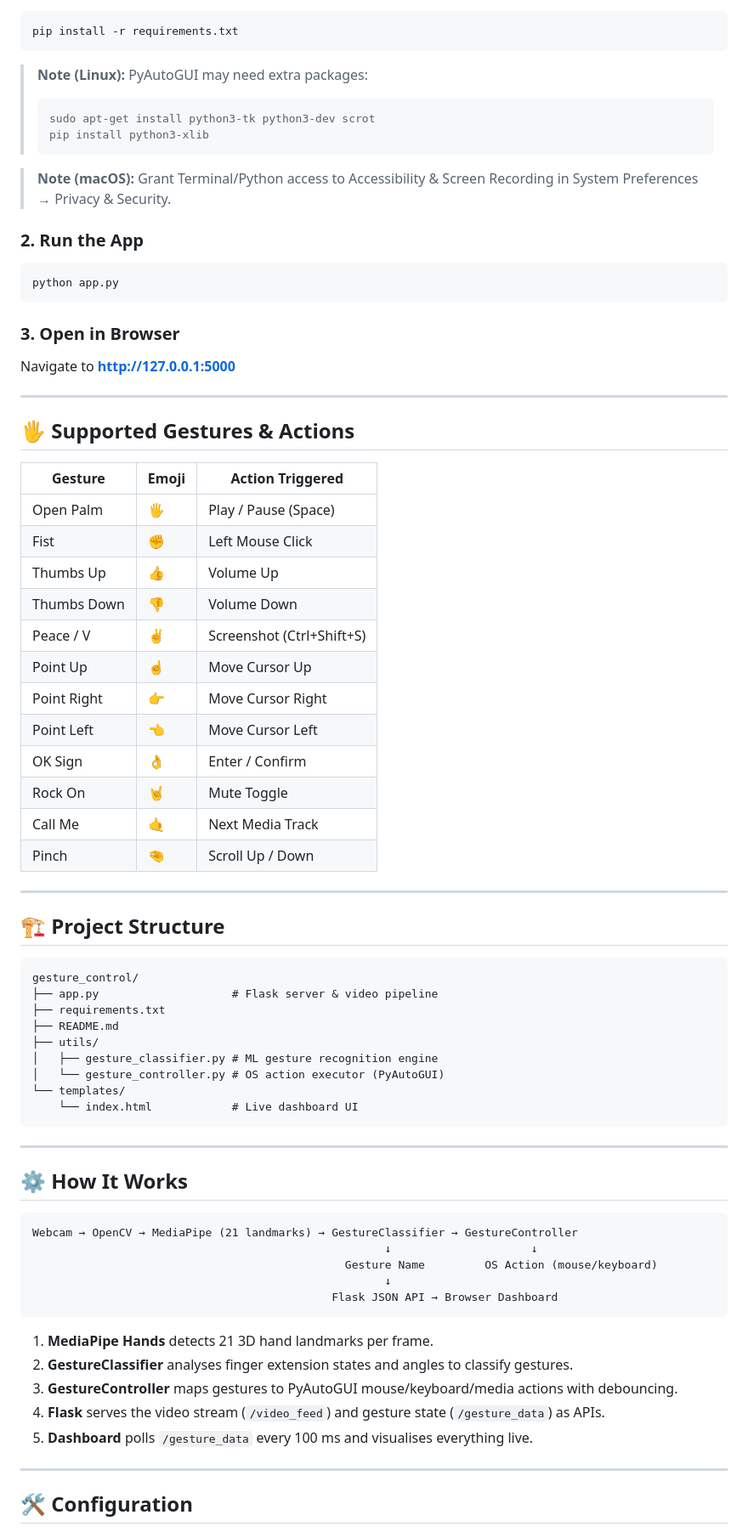
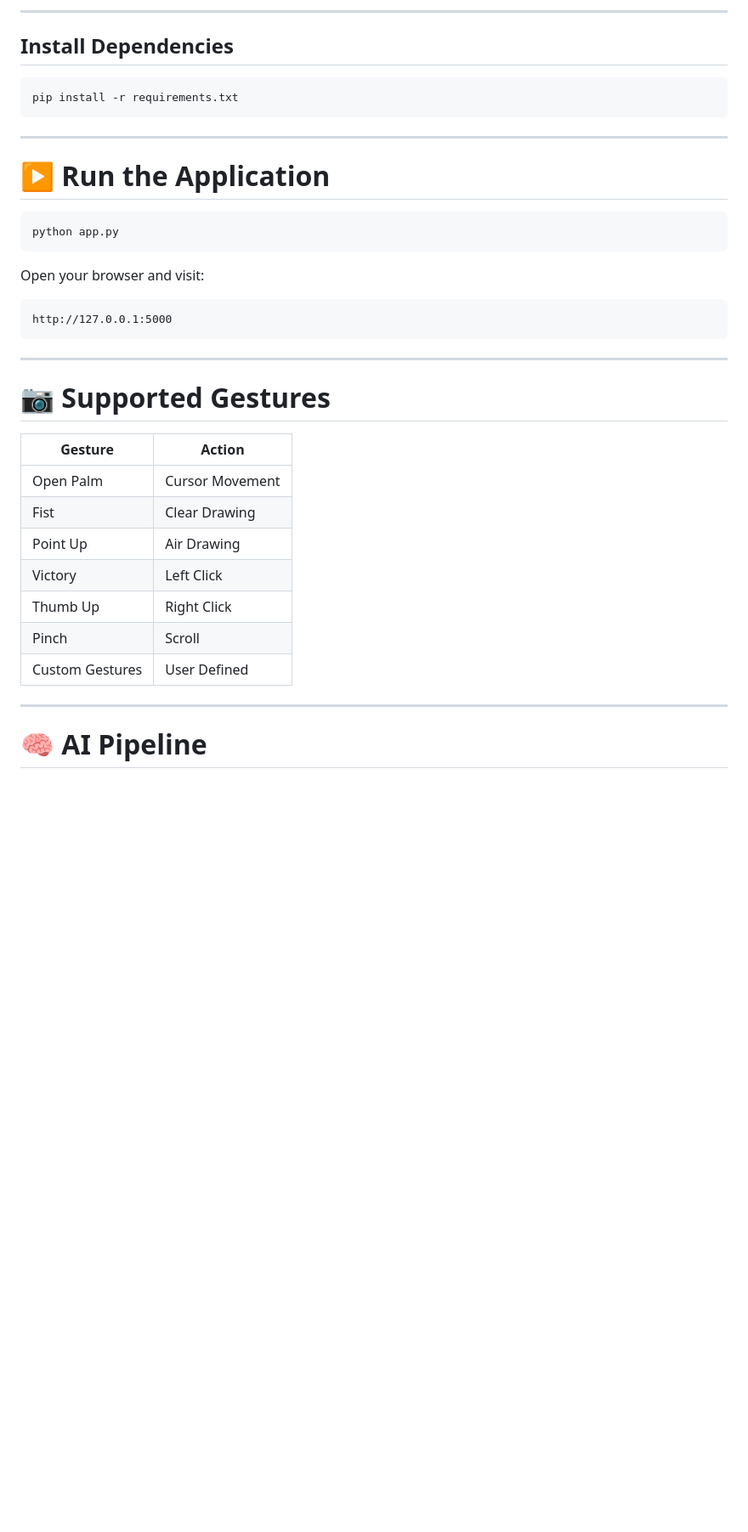
Before and after one commit to vijaymvijaybabu/Ai_powered_gesture_control_system, a Markdown page: README.md, the part around one of its changes. Shown at 85% size. Drawn GitHub-style; blank space fills up the shorter version.

````diff
--- a/README.md
+++ b/README.md
@@ -11,78 +156,40 @@ Built with **Flask**, **OpenCV**, **MediaPipe**, and a custom ML gesture classif
+---
+
+## Install Dependencies
+
 ```bash
 pip install -r requirements.txt
 ```
 
-> **Note (Linux):** PyAutoGUI may need extra packages:
-> ```bash
-> sudo apt-get install python3-tk python3-dev scrot
-> pip install python3-xlib
-> ```
+---
 
-> **Note (macOS):** Grant Terminal/Python access to Accessibility & Screen Recording in
-> System Preferences → Privacy & Security.
+# ▶️ Run the Application
 
-### 2. Run the App
 ```bash
 python app.py
 ```
 
-### 3. Open in Browser
-Navigate to **http://127.0.0.1:5000**
-
----
-
-## 🖐 Supported Gestures & Actions
-
-| Gesture       | Emoji | Action Triggered            |
-|---------------|-------|-----------------------------|
-| Open Palm     | 🖐    | Play / Pause (Space)        |
-| Fist          | ✊    | Left Mouse Click            |
-| Thumbs Up     | 👍    | Volume Up                   |
-| Thumbs Down   | 👎    | Volume Down                 |
-| Peace / V     | ✌️    | Screenshot (Ctrl+Shift+S)   |
-| Point Up      | ☝️    | Move Cursor Up              |
-| Point Right   | 👉    | Move Cursor Right           |
-| Point Left    | 👈    | Move Cursor Left            |
-| OK Sign       | 👌    | Enter / Confirm             |
-| Rock On       | 🤘    | Mute Toggle                 |
-| Call Me       | 🤙    | Next Media Track            |
-| Pinch         | 🤏    | Scroll Up / Down            |
-
----
-
-## 🏗 Project Structure
+Open your browser and visit:
 
 ```
-gesture_control/
-├── app.py                    # Flask server & video pipeline
-├── requirements.txt
-├── README.md
-├── utils/
-│   ├── gesture_classifier.py # ML gesture recognition engine
-│   └── gesture_controller.py # OS action executor (PyAutoGUI)
-└── templates/
-    └── index.html            # Live dashboard UI
+http://127.0.0.1:5000
 ```
 
 ---
 
-## ⚙️ How It Works
+# 📷 Supported Gestures
 
-```
-Webcam → OpenCV → MediaPipe (21 landmarks) → GestureClassifier → GestureController
-                                                     ↓                     ↓
-                                               Gesture Name         OS Action (mouse/keyboard)
-                                                     ↓
-                                             Flask JSON API → Browser Dashboard
-```
-
-1. **MediaPipe Hands** detects 21 3D hand landmarks per frame.
-2. **GestureClassifier** analyses finger extension states and angles to classify gestures.
-3. **GestureController** maps gestures to PyAutoGUI mouse/keyboard/media actions with debouncing.
-4. **Flask** serves the video stream (`/video_feed`) and gesture state (`/gesture_data`) as APIs.
-5. **Dashboard** polls `/gesture_data` every 100 ms and visualises everything live.
+| Gesture | Action |
+|----------|--------|
+| Open Palm | Cursor Movement |
+| Fist | Clear Drawing |
+| Point Up | Air Drawing |
+| Victory | Left Click |
+| Thumb Up | Right Click |
+| Pinch | Scroll |
+| Custom Gestures | User Defined |
 
 ---
 
-## 🛠 Configuration
+# 🧠 AI Pipeline
 
````
Also changed, not shown: other parts of README.md (+257 -16 lines).
